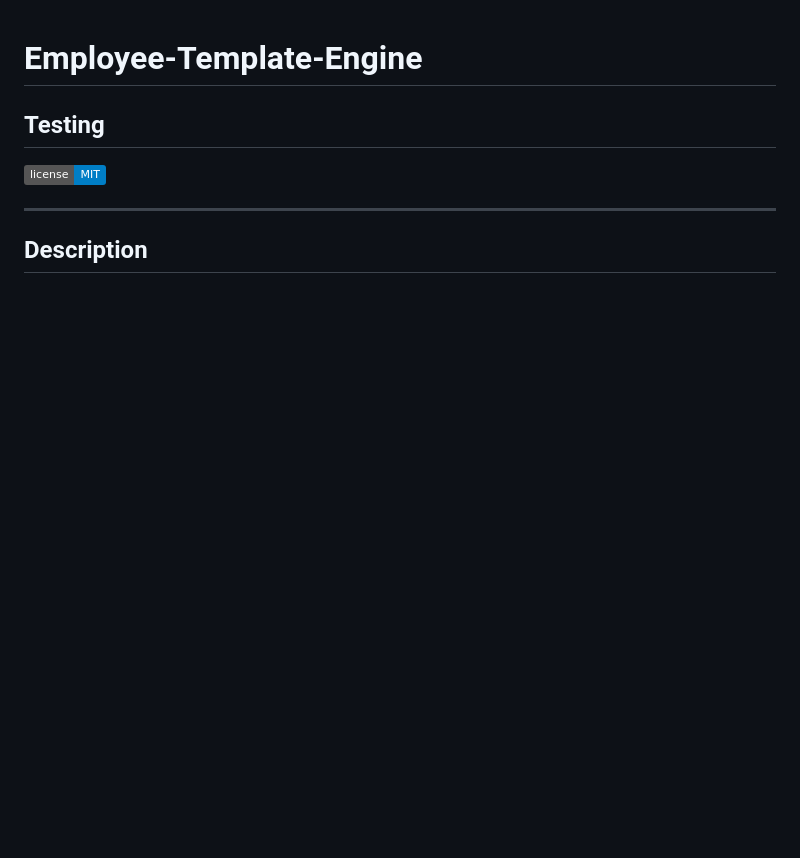
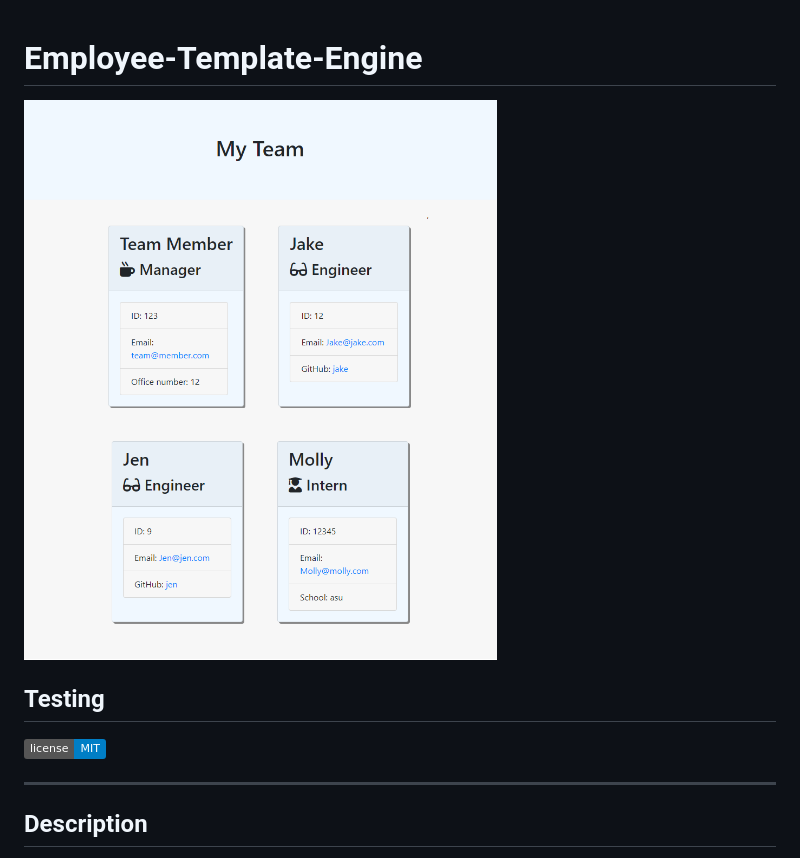
Before and after one commit to markmckenna37/Employee-Template-Engine, a Markdown page: README.md, the part around the change printed below. Rendered like a GitHub page; pictures changed too: Assets/screenshot.png (added); badges without logos; blank space fills up the shorter version.

Commit message:
added screenshot to readme file

```diff
--- a/README.md
+++ b/README.md
@@ -1,5 +1,5 @@
 # Employee-Template-Engine
-
+  ![](Assets/screenshot.png)
 ## Testing
 
 ![GitHub License](https://img.shields.io/badge/license-MIT-blue.svg)
```
Also changed, not shown: other parts of README.md (+1 -0 lines).
